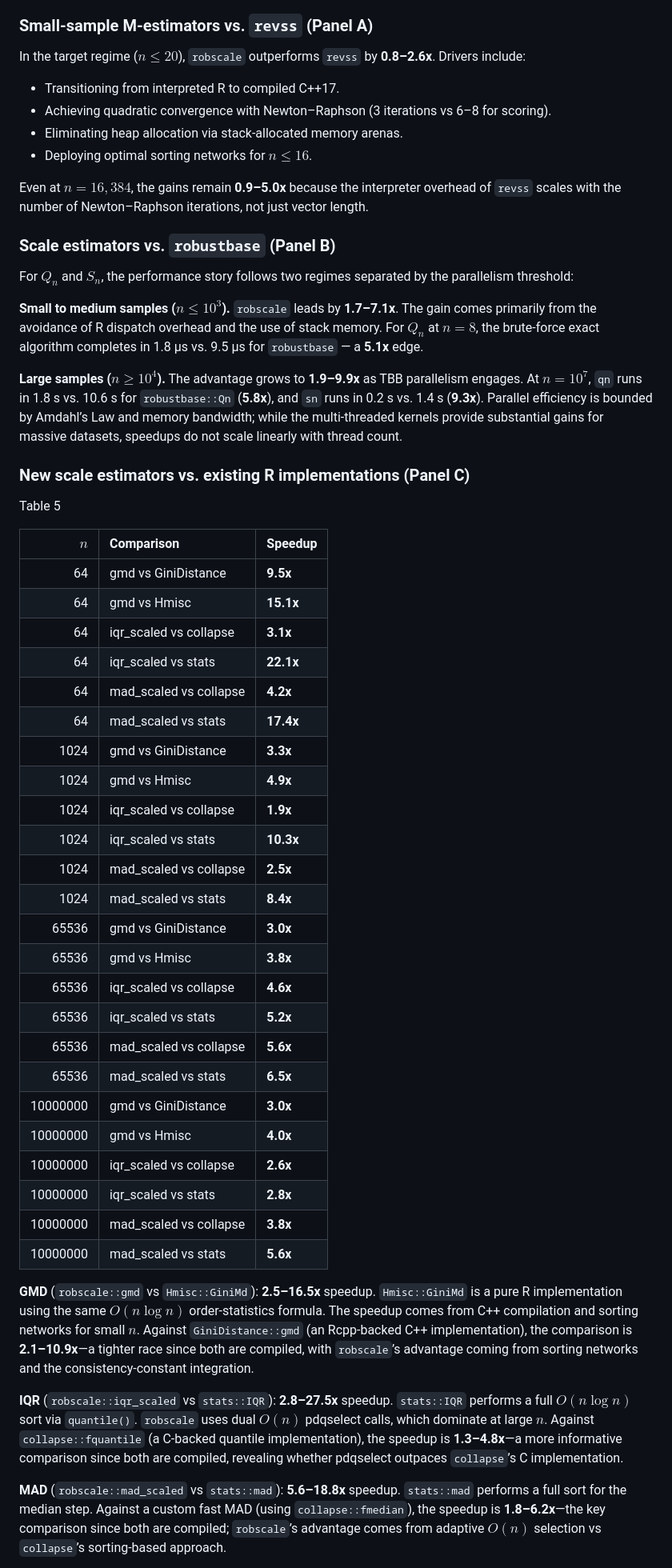
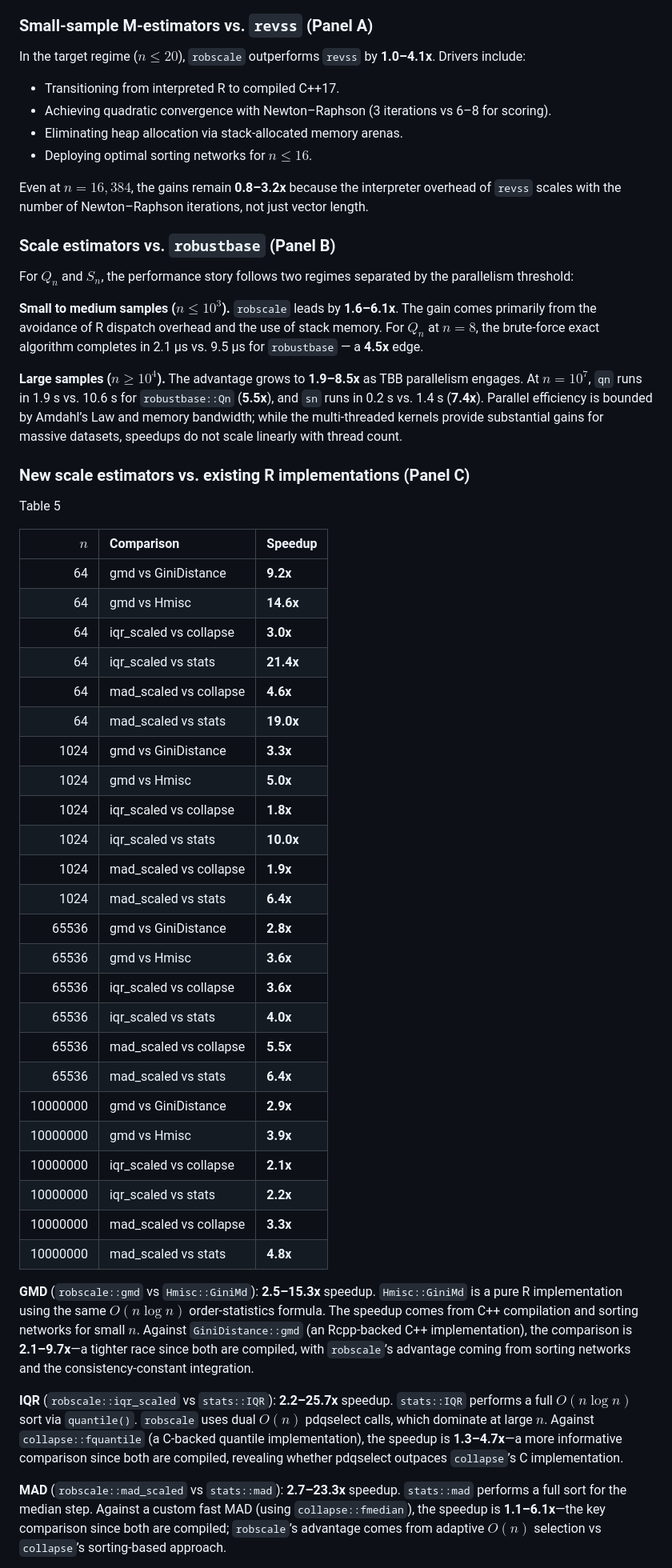
Before and after one commit to davdittrich/robscale, a Markdown page: README.md, the part around one of its changes. Shown at 80% size. Drawn GitHub-style.

Commit message:
docs: update benchmarks for n <= 64 optimal selection networks

```diff
--- a/README.md
+++ b/README.md
@@ -849,7 +849,7 @@ compares `qn` and `sn` against `robustbase`; Panel C compares `gmd`,
 ### Small-sample M-estimators vs. `revss` (Panel A)
 
 In the target regime ($`n \le 20`$), `robscale` outperforms `revss` by
-**0.8–2.6x**. Drivers include:
+**1.0–4.1x**. Drivers include:
 
 - Transitioning from interpreted R to compiled C++17.
 - Achieving quadratic convergence with Newton–Raphson (3 iterations vs
@@ -857,7 +857,7 @@ In the target regime ($`n \le 20`$), `robscale` outperforms `revss` by
 - Eliminating heap allocation via stack-allocated memory arenas.
 - Deploying optimal sorting networks for $`n \le 16`$.
 
-Even at $`n = 16{,}384`$, the gains remain **0.9–5.0x** because the
+Even at $`n = 16{,}384`$, the gains remain **0.8–3.2x** because the
 interpreter overhead of `revss` scales with the number of Newton–Raphson
 iterations, not just vector length.
 
@@ -867,15 +867,15 @@ For $`Q_n`$ and $`S_n`$, the performance story follows two regimes separated
 by the parallelism threshold:
 
 **Small to medium samples ($`n \le 10^3`$).** `robscale` leads by
-**1.7–7.1x**. The gain comes primarily from the avoidance of R dispatch
+**1.6–6.1x**. The gain comes primarily from the avoidance of R dispatch
 overhead and the use of stack memory. For $`Q_n`$ at $`n = 8`$, the
-brute-force exact algorithm completes in 1.8 µs vs. 9.5 µs for
-`robustbase` — a **5.1x** edge.
+brute-force exact algorithm completes in 2.1 µs vs. 9.5 µs for
+`robustbase` — a **4.5x** edge.
 
-**Large samples ($`n \ge 10^4`$).** The advantage grows to **1.9–9.9x** as
-TBB parallelism engages. At $`n = 10^7`$, `qn` runs in 1.8 s vs. 10.6 s
-for `robustbase::Qn` (**5.8x**), and `sn` runs in 0.2 s vs. 1.4 s
-(**9.3x**). Parallel efficiency is bounded by Amdahl’s Law and memory
+**Large samples ($`n \ge 10^4`$).** The advantage grows to **1.9–8.5x** as
+TBB parallelism engages. At $`n = 10^7`$, `qn` runs in 1.9 s vs. 10.6 s
+for `robustbase::Qn` (**5.5x**), and `sn` runs in 0.2 s vs. 1.4 s
+(**7.4x**). Parallel efficiency is bounded by Amdahl’s Law and memory
 bandwidth; while the multi-threaded kernels provide substantial gains
 for massive datasets, speedups do not scale linearly with thread count.
 
@@ -887,52 +887,52 @@ Table 5
 
 |      $`n`$ | Comparison             | Speedup   |
 |---------:|:-----------------------|:----------|
-|       64 | gmd vs GiniDistance    | **9.5x**  |
-|       64 | gmd vs Hmisc           | **15.1x** |
-|       64 | iqr_scaled vs collapse | **3.1x**  |
-|       64 | iqr_scaled vs stats    | **22.1x** |
-|       64 | mad_scaled vs collapse | **4.2x**  |
-|       64 | mad_scaled vs stats    | **17.4x** |
+|       64 | gmd vs GiniDistance    | **9.2x**  |
+|       64 | gmd vs Hmisc           | **14.6x** |
+|       64 | iqr_scaled vs collapse | **3.0x**  |
+|       64 | iqr_scaled vs stats    | **21.4x** |
+|       64 | mad_scaled vs collapse | **4.6x**  |
+|       64 | mad_scaled vs stats    | **19.0x** |
 |     1024 | gmd vs GiniDistance    | **3.3x**  |
-|     1024 | gmd vs Hmisc           | **4.9x**  |
-|     1024 | iqr_scaled vs collapse | **1.9x**  |
-|     1024 | iqr_scaled vs stats    | **10.3x** |
-|     1024 | mad_scaled vs collapse | **2.5x**  |
-|     1024 | mad_scaled vs stats    | **8.4x**  |
-|    65536 | gmd vs GiniDistance    | **3.0x**  |
-|    65536 | gmd vs Hmisc           | **3.8x**  |
-|    65536 | iqr_scaled vs collapse | **4.6x**  |
-|    65536 | iqr_scaled vs stats    | **5.2x**  |
-|    65536 | mad_scaled vs collapse | **5.6x**  |
-|    65536 | mad_scaled vs stats    | **6.5x**  |
-| 10000000 | gmd vs GiniDistance    | **3.0x**  |
-| 10000000 | gmd vs Hmisc           | **4.0x**  |
-| 10000000 | iqr_scaled vs collapse | **2.6x**  |
-| 10000000 | iqr_scaled vs stats    | **2.8x**  |
-| 10000000 | mad_scaled vs collapse | **3.8x**  |
-| 10000000 | mad_scaled vs stats    | **5.6x**  |
+|     1024 | gmd vs Hmisc           | **5.0x**  |
+|     1024 | iqr_scaled vs collapse | **1.8x**  |
+|     1024 | iqr_scaled vs stats    | **10.0x** |
+|     1024 | mad_scaled vs collapse | **1.9x**  |
+|     1024 | mad_scaled vs stats    | **6.4x**  |
+|    65536 | gmd vs GiniDistance    | **2.8x**  |
+|    65536 | gmd vs Hmisc           | **3.6x**  |
+|    65536 | iqr_scaled vs collapse | **3.6x**  |
+|    65536 | iqr_scaled vs stats    | **4.0x**  |
+|    65536 | mad_scaled vs collapse | **5.5x**  |
+|    65536 | mad_scaled vs stats    | **6.4x**  |
+| 10000000 | gmd vs GiniDistance    | **2.9x**  |
+| 10000000 | gmd vs Hmisc           | **3.9x**  |
+| 10000000 | iqr_scaled vs collapse | **2.1x**  |
+| 10000000 | iqr_scaled vs stats    | **2.2x**  |
+| 10000000 | mad_scaled vs collapse | **3.3x**  |
+| 10000000 | mad_scaled vs stats    | **4.8x**  |
 
 </div>
 
-**GMD** (`robscale::gmd` vs `Hmisc::GiniMd`): **2.5–16.5x** speedup.
+**GMD** (`robscale::gmd` vs `Hmisc::GiniMd`): **2.5–15.3x** speedup.
 `Hmisc::GiniMd` is a pure R implementation using the same $`O(n \log n)`$
 order-statistics formula. The speedup comes from C++ compilation and
 sorting networks for small $`n`$. Against `GiniDistance::gmd` (an
-Rcpp-backed C++ implementation), the comparison is **2.1–10.9x**—a
+Rcpp-backed C++ implementation), the comparison is **2.1–9.7x**—a
 tighter race since both are compiled, with `robscale`’s advantage coming
 from sorting networks and the consistency-constant integration.
 
-**IQR** (`robscale::iqr_scaled` vs `stats::IQR`): **2.8–27.5x** speedup.
+**IQR** (`robscale::iqr_scaled` vs `stats::IQR`): **2.2–25.7x** speedup.
 `stats::IQR` performs a full $`O(n \log n)`$ sort via `quantile()`.
 `robscale` uses dual $`O(n)`$ pdqselect calls, which dominate at large
 $`n`$. Against `collapse::fquantile` (a C-backed quantile implementation),
-the speedup is **1.3–4.8x**—a more informative comparison since both are
+the speedup is **1.3–4.7x**—a more informative comparison since both are
 compiled, revealing whether pdqselect outpaces `collapse`’s C
 implementation.
 
-**MAD** (`robscale::mad_scaled` vs `stats::mad`): **5.6–18.8x** speedup.
+**MAD** (`robscale::mad_scaled` vs `stats::mad`): **2.7–23.3x** speedup.
 `stats::mad` performs a full sort for the median step. Against a custom
-fast MAD (using `collapse::fmedian`), the speedup is **1.8–6.2x**—the
+fast MAD (using `collapse::fmedian`), the speedup is **1.1–6.1x**—the
 key comparison since both are compiled; `robscale`’s advantage comes
 from adaptive $`O(n)`$ selection vs `collapse`’s sorting-based approach.
 
```
Also changed, not shown: other parts of README.md (+17 -17 lines), benchmarks/speedup_fig.png.
